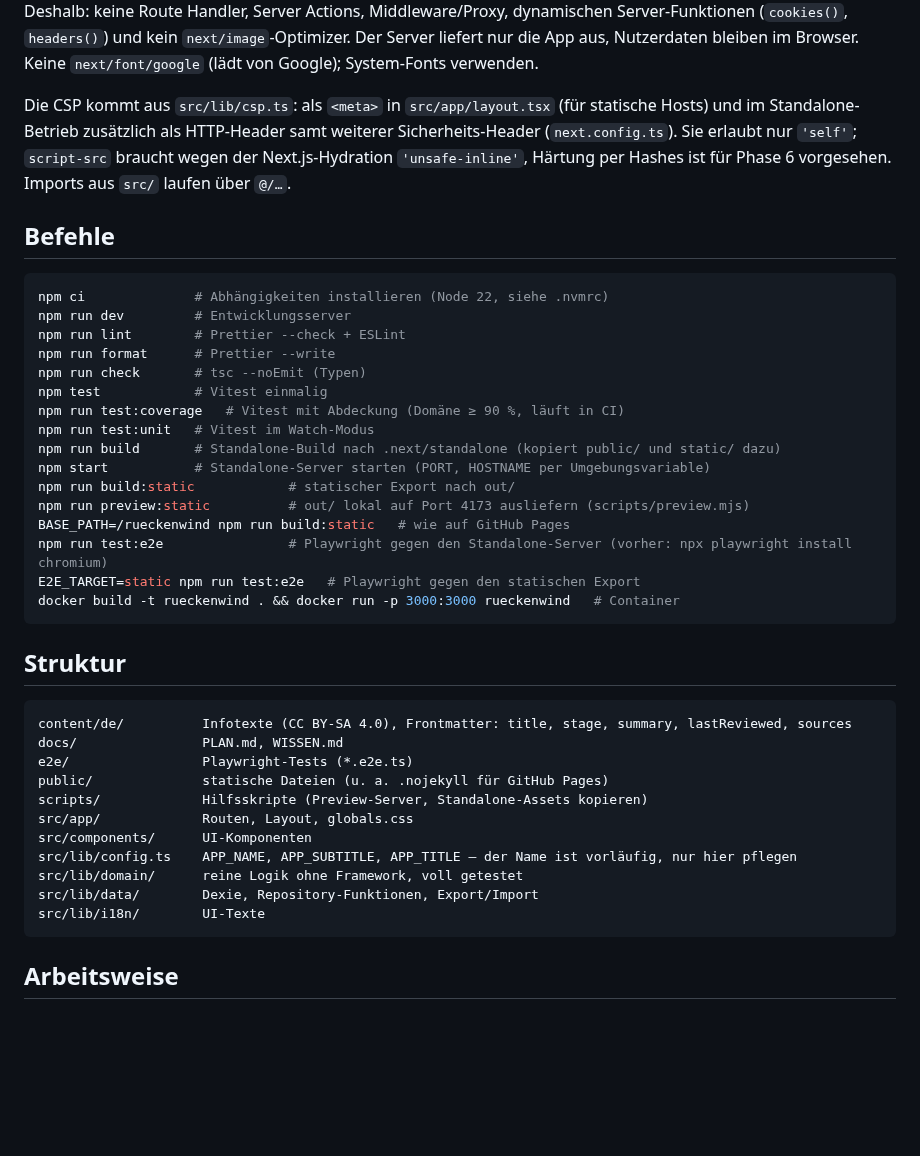
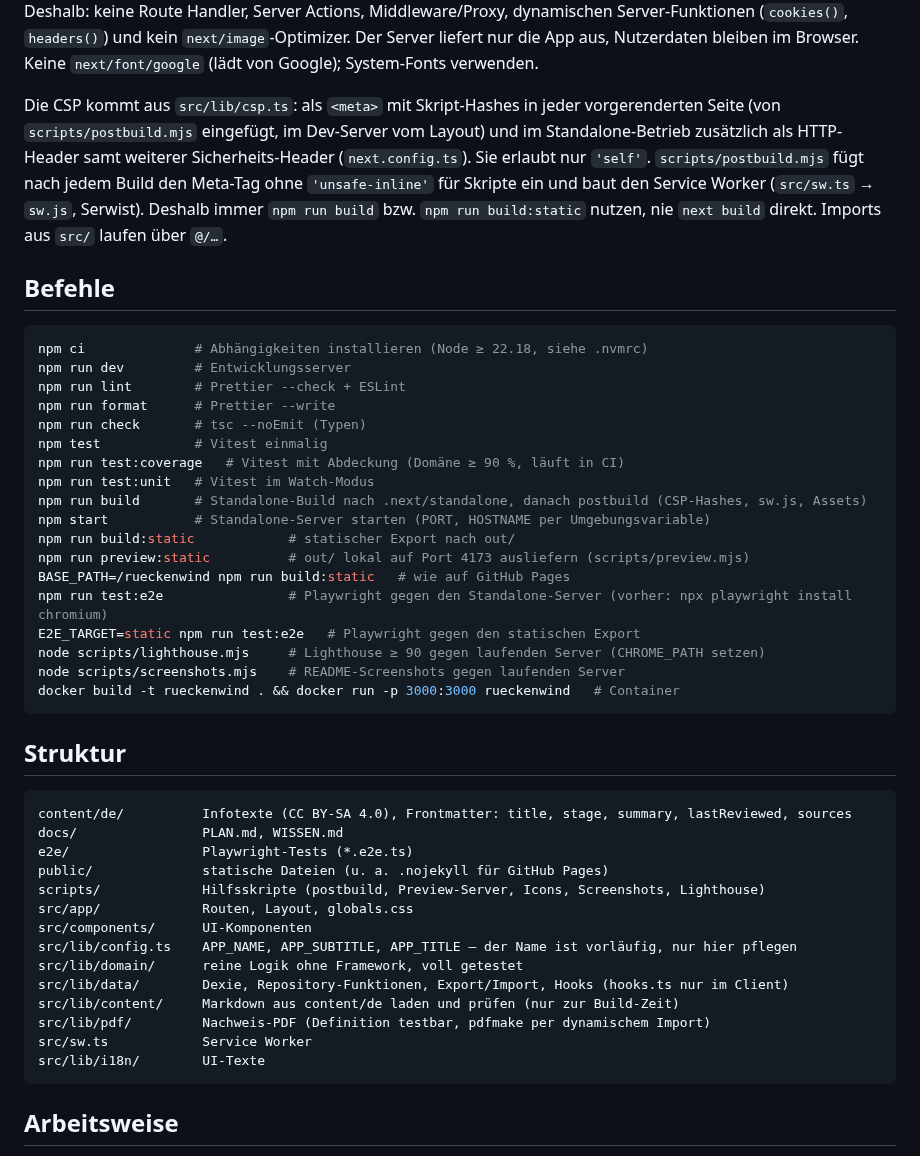
Before and after one commit to sebiweise/rueckenwind, a Markdown page: CLAUDE.md, the part around the change. Drawn GitHub-style; blank space fills up the shorter version.

````diff
--- a/CLAUDE.md
+++ b/CLAUDE.md
@@ -35,12 +35,12 @@ Bei Zielkonflikten gewinnen Datenschutz und Einfachheit.
 
 Next.js 16 weicht in Teilen von älterem Wissen ab: vor neuem Code die passende Anleitung in `node_modules/next/dist/docs/` lesen (siehe `AGENTS.md`). Zwei Build-Ziele aus einer Codebasis (`next.config.ts`): Standalone (Standard) und statischer Export. Die App muss in beiden funktionieren, CI baut und testet beide. Deshalb: keine Route Handler, Server Actions, Middleware/Proxy, dynamischen Server-Funktionen (`cookies()`, `headers()`) und kein `next/image`-Optimizer. Der Server liefert nur die App aus, Nutzerdaten bleiben im Browser. Keine `next/font/google` (lädt von Google); System-Fonts verwenden.
 
-Die CSP kommt aus `src/lib/csp.ts`: als `<meta>` in `src/app/layout.tsx` (für statische Hosts) und im Standalone-Betrieb zusätzlich als HTTP-Header samt weiterer Sicherheits-Header (`next.config.ts`). Sie erlaubt nur `'self'`; `script-src` braucht wegen der Next.js-Hydration `'unsafe-inline'`, Härtung per Hashes ist für Phase 6 vorgesehen. Imports aus `src/` laufen über `@/…`.
+Die CSP kommt aus `src/lib/csp.ts`: als `<meta>` mit Skript-Hashes in jeder vorgerenderten Seite (von `scripts/postbuild.mjs` eingefügt, im Dev-Server vom Layout) und im Standalone-Betrieb zusätzlich als HTTP-Header samt weiterer Sicherheits-Header (`next.config.ts`). Sie erlaubt nur `'self'`. `scripts/postbuild.mjs` fügt nach jedem Build den Meta-Tag ohne `'unsafe-inline'` für Skripte ein und baut den Service Worker (`src/sw.ts` → `sw.js`, Serwist). Deshalb immer `npm run build` bzw. `npm run build:static` nutzen, nie `next build` direkt. Imports aus `src/` laufen über `@/…`.
 
 ## Befehle
 
 ```sh
-npm ci              # Abhängigkeiten installieren (Node 22, siehe .nvmrc)
+npm ci              # Abhängigkeiten installieren (Node ≥ 22.18, siehe .nvmrc)
 npm run dev         # Entwicklungsserver
 npm run lint        # Prettier --check + ESLint
 npm run format      # Prettier --write
@@ -48,13 +48,15 @@ npm run check       # tsc --noEmit (Typen)
 npm test            # Vitest einmalig
 npm run test:coverage   # Vitest mit Abdeckung (Domäne ≥ 90 %, läuft in CI)
 npm run test:unit   # Vitest im Watch-Modus
-npm run build       # Standalone-Build nach .next/standalone (kopiert public/ und static/ dazu)
+npm run build       # Standalone-Build nach .next/standalone, danach postbuild (CSP-Hashes, sw.js, Assets)
 npm start           # Standalone-Server starten (PORT, HOSTNAME per Umgebungsvariable)
 npm run build:static            # statischer Export nach out/
 npm run preview:static          # out/ lokal auf Port 4173 ausliefern (scripts/preview.mjs)
 BASE_PATH=/rueckenwind npm run build:static   # wie auf GitHub Pages
 npm run test:e2e                # Playwright gegen den Standalone-Server (vorher: npx playwright install chromium)
 E2E_TARGET=static npm run test:e2e   # Playwright gegen den statischen Export
+node scripts/lighthouse.mjs     # Lighthouse ≥ 90 gegen laufenden Server (CHROME_PATH setzen)
+node scripts/screenshots.mjs    # README-Screenshots gegen laufenden Server
 docker build -t rueckenwind . && docker run -p 3000:3000 rueckenwind   # Container
 ```
 
@@ -65,12 +67,15 @@ content/de/          Infotexte (CC BY-SA 4.0), Frontmatter: title, stage, summar
 docs/                PLAN.md, WISSEN.md
 e2e/                 Playwright-Tests (*.e2e.ts)
 public/              statische Dateien (u. a. .nojekyll für GitHub Pages)
-scripts/             Hilfsskripte (Preview-Server, Standalone-Assets kopieren)
+scripts/             Hilfsskripte (postbuild, Preview-Server, Icons, Screenshots, Lighthouse)
 src/app/             Routen, Layout, globals.css
 src/components/      UI-Komponenten
 src/lib/config.ts    APP_NAME, APP_SUBTITLE, APP_TITLE – der Name ist vorläufig, nur hier pflegen
 src/lib/domain/      reine Logik ohne Framework, voll getestet
-src/lib/data/        Dexie, Repository-Funktionen, Export/Import
+src/lib/data/        Dexie, Repository-Funktionen, Export/Import, Hooks (hooks.ts nur im Client)
+src/lib/content/     Markdown aus content/de laden und prüfen (nur zur Build-Zeit)
+src/lib/pdf/         Nachweis-PDF (Definition testbar, pdfmake per dynamischem Import)
+src/sw.ts            Service Worker
 src/lib/i18n/        UI-Texte
 ```
 
````
Also changed, not shown: CHANGELOG.md (added, +27 -0 lines), README.md (+23 -5 lines), docs/screenshots/erfassen-dark.png (added), docs/screenshots/erfassen-light.png (added), docs/screenshots/etappe-light.png (added), docs/screenshots/kontakte-light.png (added), docs/screenshots/start-light.png (added), 2 other files.
